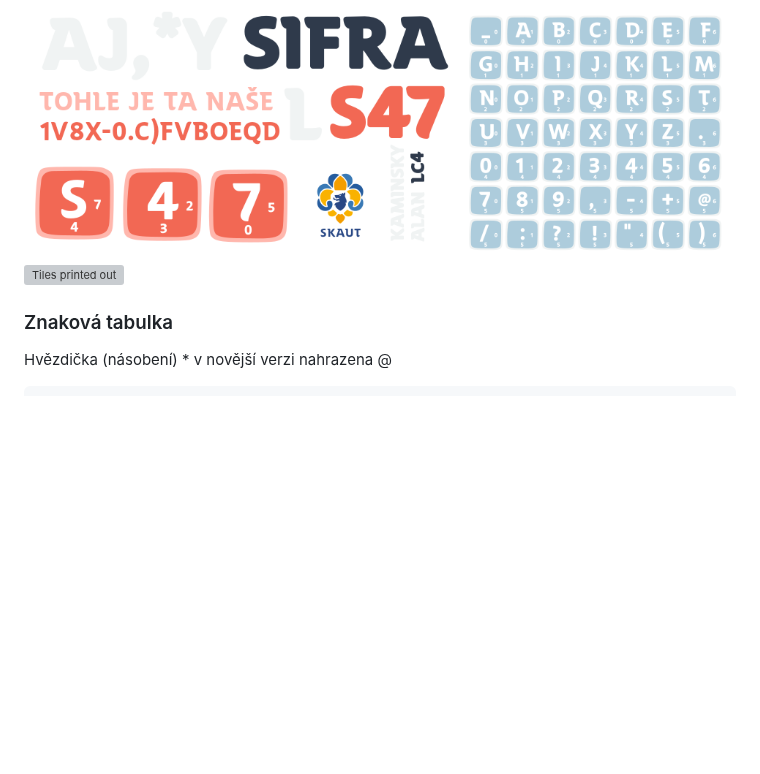
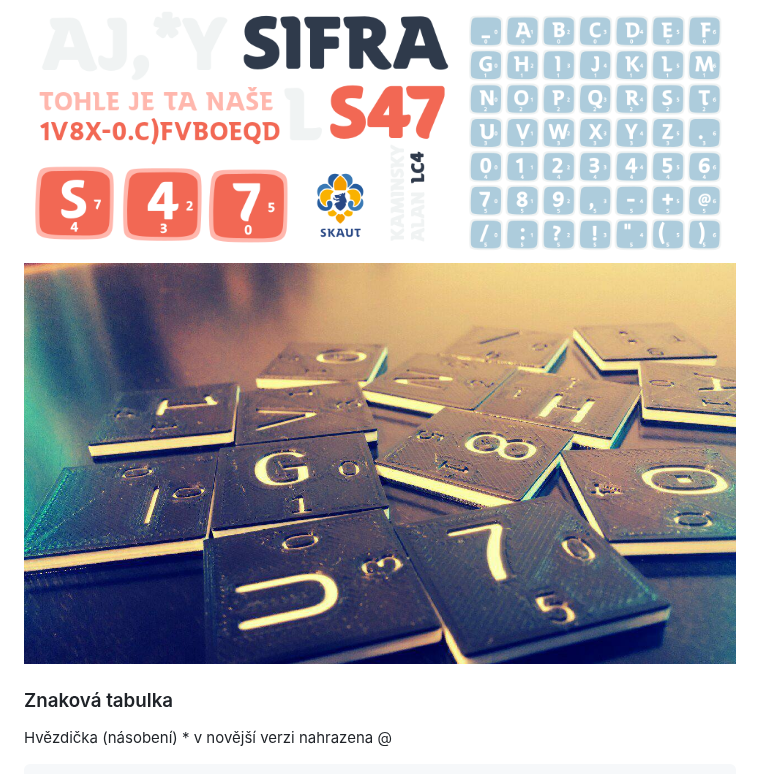
Before and after one commit to AGPLCZ/LC4-67, a Markdown page: README.md, the part around the change. GitHub-like rendering; blank space fills up the shorter version; grey boxes are pictures that could not be loaded.

```diff
--- a/README.md
+++ b/README.md
@@ -9,7 +9,7 @@ Symetrická šifra s klíčem o délce 138 bitů nabízí ohromnou odolnost prot
 Nyní představme si, že máme k dispozici superpočítač, který by byl schopný prověřit trilion (10^18) klíčů LC4-67 za sekundu. Dokonce i s touto neuvěřitelnou rychlostí by trvalo prolomení šifry přibližně miliardu let.
 
 ![Tiles printed out](skaut.png)
-![Tiles printed out](tiles.png)
+![Tiles printed out](tiles.jpg)
 
 ### Znaková tabulka
 Hvězdička (násobení) * v novější verzi nahrazena @
```
